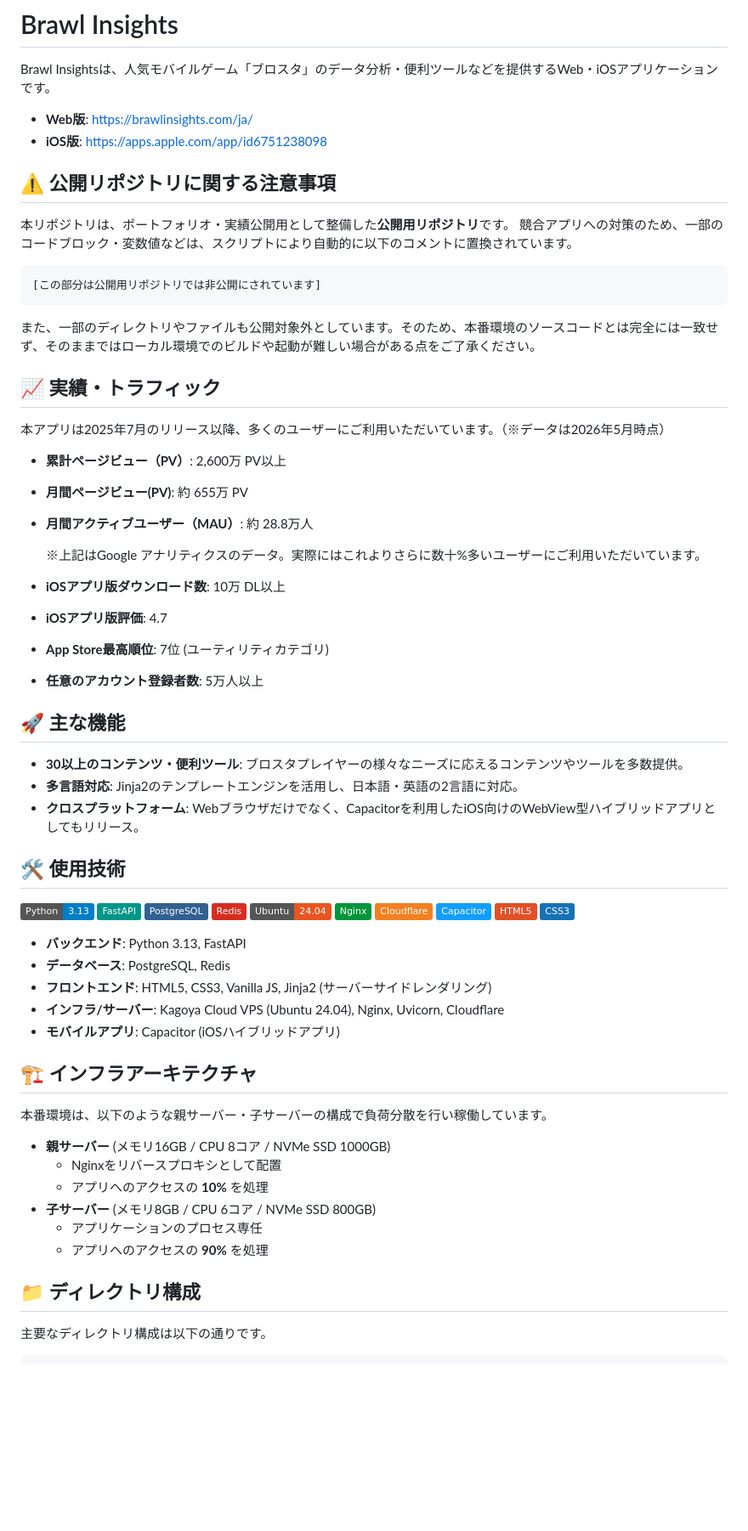
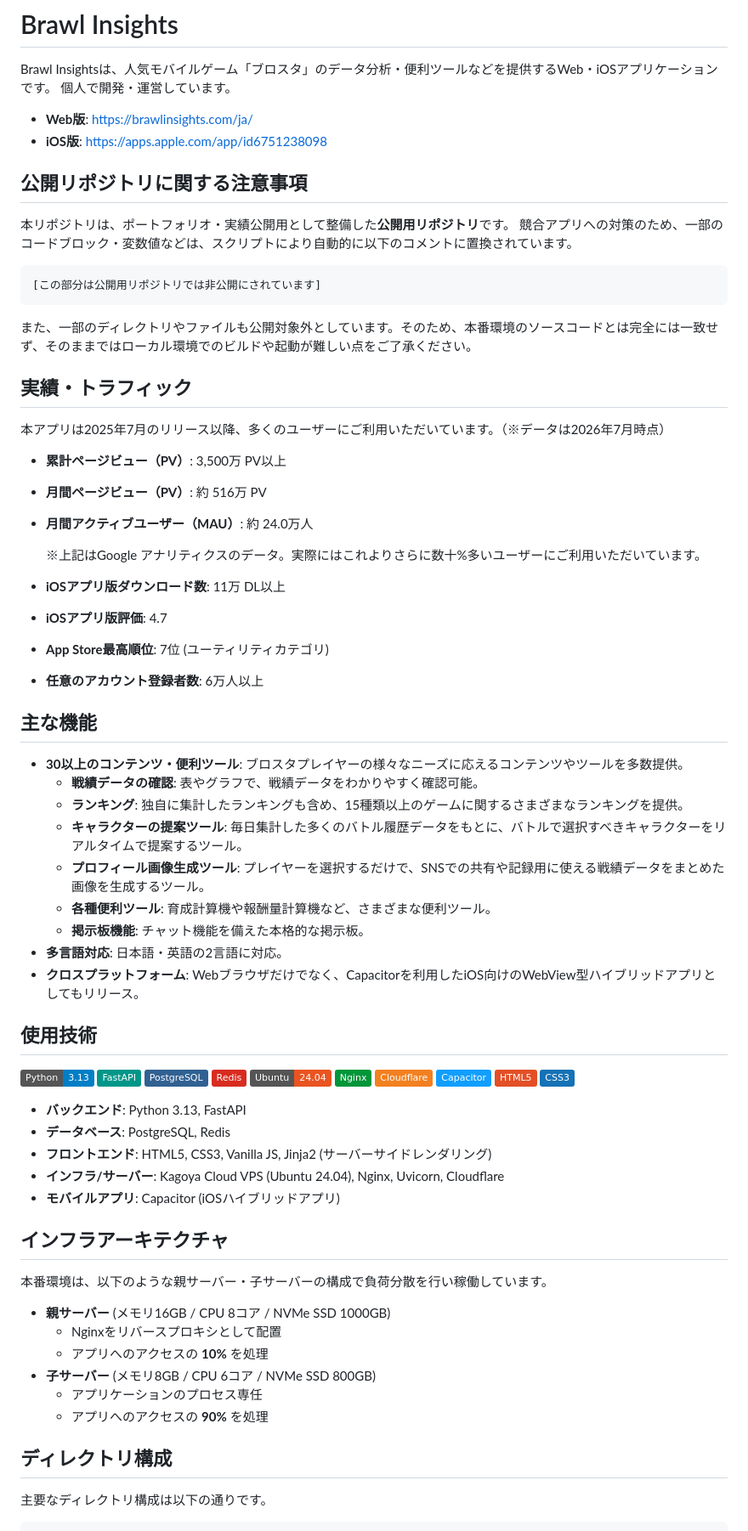
Before and after one commit to ko2431/BrawlInsights-Public, a Markdown page: README.md, the part around one of its changes. Shown at 85% size. Drawn GitHub-style; badges without logos; blank space fills up the shorter version.

Commit message:
Auto-sync from private repo

````diff
--- a/README.md
+++ b/README.md
@@ -1,11 +1,12 @@
 # Brawl Insights
 
 Brawl Insightsは、人気モバイルゲーム「ブロスタ」のデータ分析・便利ツールなどを提供するWeb・iOSアプリケーションです。
+個人で開発・運営しています。
 
 - **Web版**: https://brawlinsights.com/ja/
 - **iOS版**: https://apps.apple.com/app/id6751238098
 
-## ⚠️ 公開リポジトリに関する注意事項
+## 公開リポジトリに関する注意事項
 
 本リポジトリは、ポートフォリオ・実績公開用として整備した**公開用リポジトリ**です。
 競合アプリへの対策のため、一部のコードブロック・変数値などは、スクリプトにより自動的に以下のコメントに置換されています。
@@ -14,30 +15,36 @@ Brawl Insightsは、人気モバイルゲーム「ブロスタ」のデータ分
 [この部分は公開用リポジトリでは非公開にされています]
 ```
 
-また、一部のディレクトリやファイルも公開対象外としています。そのため、本番環境のソースコードとは完全には一致せず、そのままではローカル環境でのビルドや起動が難しい場合がある点をご了承ください。
+また、一部のディレクトリやファイルも公開対象外としています。そのため、本番環境のソースコードとは完全には一致せず、そのままではローカル環境でのビルドや起動が難しい点をご了承ください。
 
-## 📈 実績・トラフィック
-本アプリは2025年7月のリリース以降、多くのユーザーにご利用いただいています。（※データは2026年5月時点）
+## 実績・トラフィック
+本アプリは2025年7月のリリース以降、多くのユーザーにご利用いただいています。（※データは2026年7月時点）
 
-- **累計ページビュー（PV）**: 2,600万 PV以上
-- **月間ページビュー(PV)**: 約 655万 PV
-- **月間アクティブユーザー（MAU）**: 約 28.8万人
+- **累計ページビュー（PV）**: 3,500万 PV以上
+- **月間ページビュー（PV）**: 約 516万 PV
+- **月間アクティブユーザー（MAU）**: 約 24.0万人
 
     ※上記はGoogle アナリティクスのデータ。実際にはこれよりさらに数十%多いユーザーにご利用いただいています。
 
-- **iOSアプリ版ダウンロード数**: 10万 DL以上
+- **iOSアプリ版ダウンロード数**: 11万 DL以上
 - **iOSアプリ版評価**: 4.7
 - **App Store最高順位**: 7位 (ユーティリティカテゴリ)
 
-- **任意のアカウント登録者数**: 5万人以上
+- **任意のアカウント登録者数**: 6万人以上
 
-## 🚀 主な機能
+## 主な機能
 
 - **30以上のコンテンツ・便利ツール**: ブロスタプレイヤーの様々なニーズに応えるコンテンツやツールを多数提供。
-- **多言語対応**: Jinja2のテンプレートエンジンを活用し、日本語・英語の2言語に対応。
+  - **戦績データの確認**: 表やグラフで、戦績データをわかりやすく確認可能。
+  - **ランキング**: 独自に集計したランキングも含め、15種類以上のゲームに関するさまざまなランキングを提供。
+  - **キャラクターの提案ツール**: 毎日集計した多くのバトル履歴データをもとに、バトルで選択すべきキャラクターをリアルタイムで提案するツール。
+  - **プロフィール画像生成ツール**: プレイヤーを選択するだけで、SNSでの共有や記録用に使える戦績データをまとめた画像を生成するツール。
+  - **各種便利ツール**: 育成計算機や報酬量計算機など、さまざまな便利ツール。
+  - **掲示板機能**: チャット機能を備えた本格的な掲示板。
+- **多言語対応**: 日本語・英語の2言語に対応。
 - **クロスプラットフォーム**: Webブラウザだけでなく、Capacitorを利用したiOS向けのWebView型ハイブリッドアプリとしてもリリース。
 
-## 🛠 使用技術
+## 使用技術
 
 ![Python](https://img.shields.io/badge/Python-3.13-blue?logo=python&logoColor=white)
 ![FastAPI](https://img.shields.io/badge/FastAPI-009688?logo=fastapi&logoColor=white)
@@ -56,7 +63,7 @@ Brawl Insightsは、人気モバイルゲーム「ブロスタ」のデータ分
 - **インフラ/サーバー**: Kagoya Cloud VPS (Ubuntu 24.04), Nginx, Uvicorn, Cloudflare
 - **モバイルアプリ**: Capacitor (iOSハイブリッドアプリ)
 
-## 🏗 インフラアーキテクチャ
+## インフラアーキテクチャ
 
 本番環境は、以下のような親サーバー・子サーバーの構成で負荷分散を行い稼働しています。
 
@@ -67,7 +74,7 @@ Brawl Insightsは、人気モバイルゲーム「ブロスタ」のデータ分
   - アプリケーションのプロセス専任
   - アプリへのアクセスの **90%** を処理
 
-## 📁 ディレクトリ構成
+## ディレクトリ構成
 
 主要なディレクトリ構成は以下の通りです。
 
````
Also changed, not shown: other parts of README.md (+8 -4 lines).
